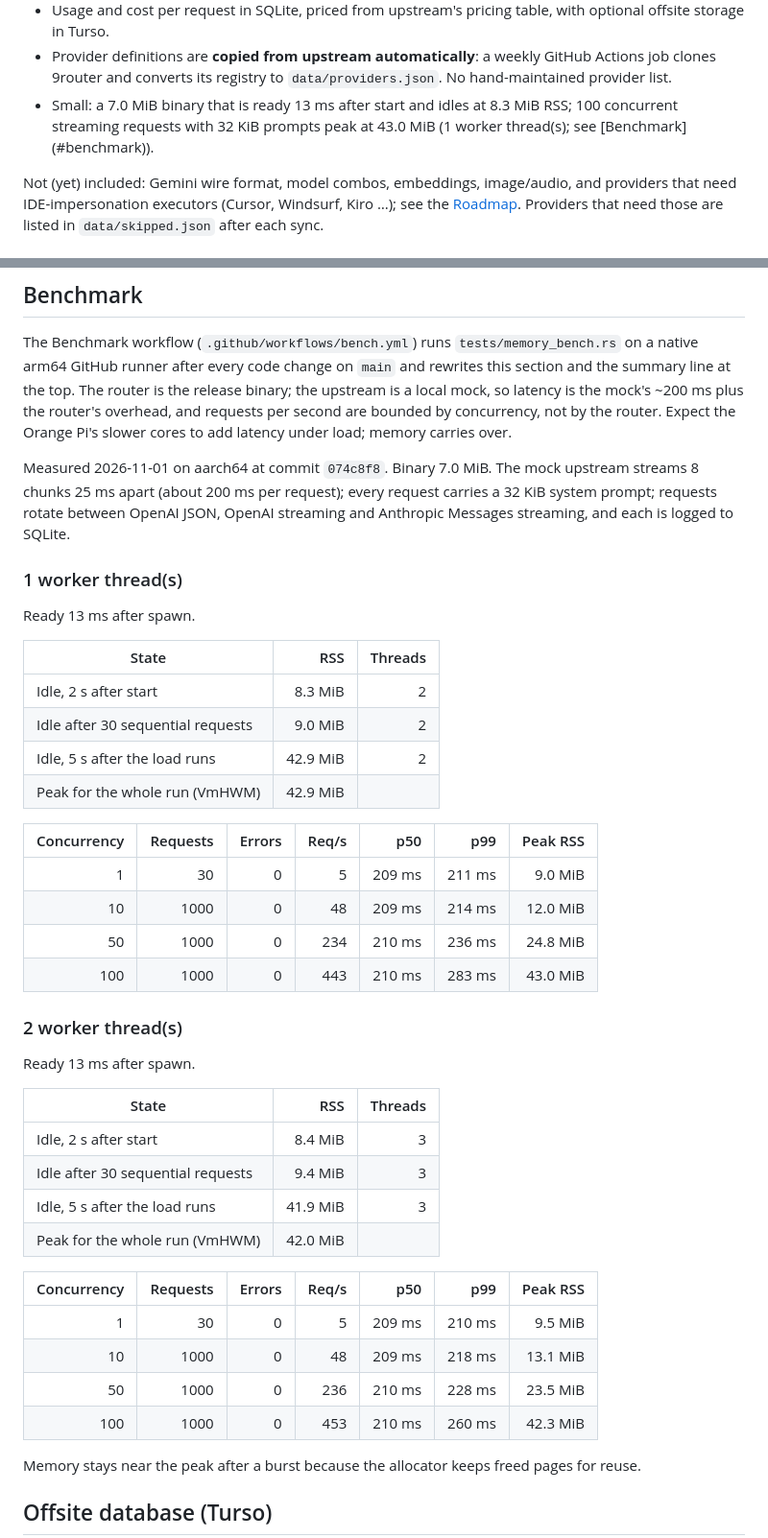
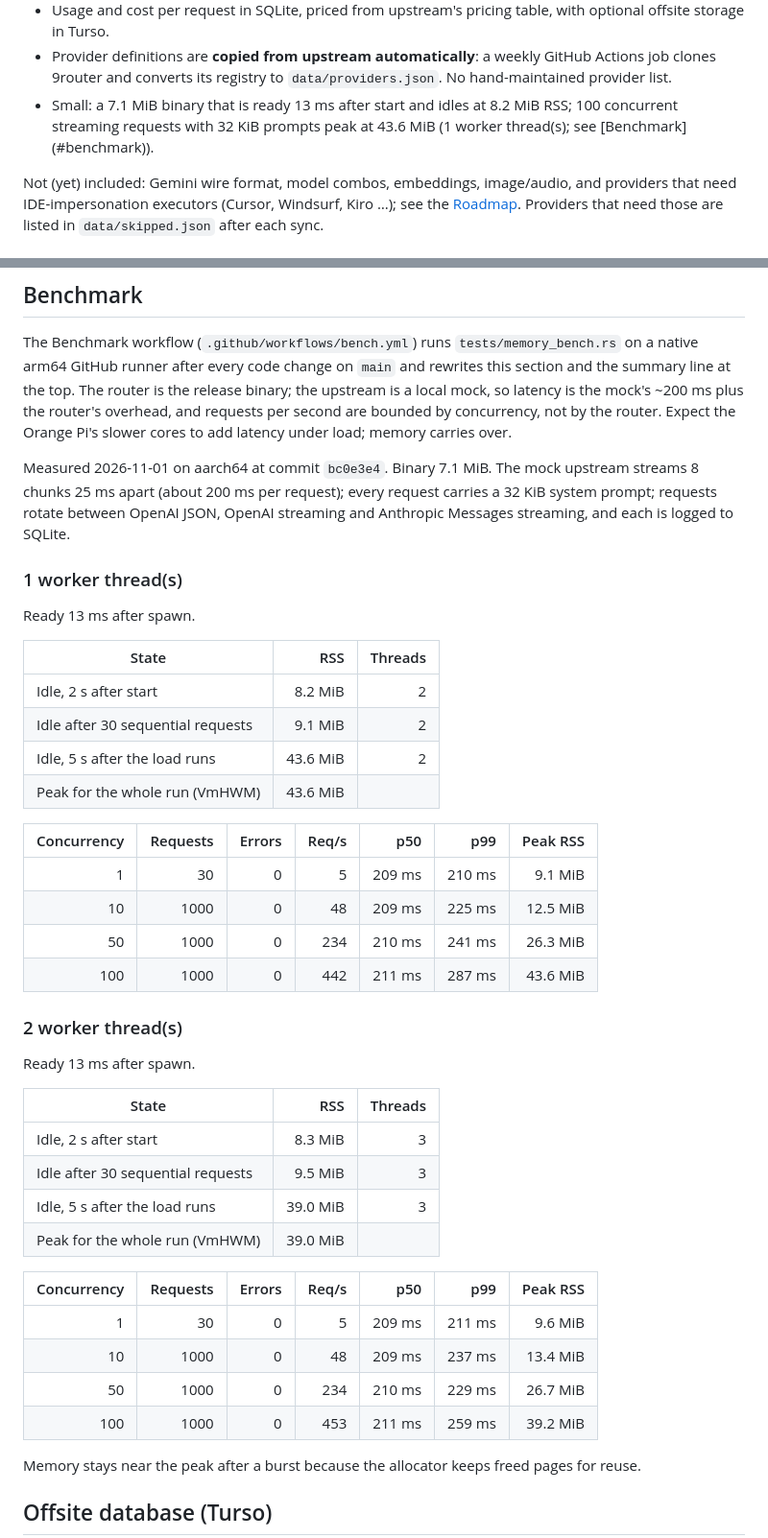
Before and after one commit to sudtanj/zilong-router, a Markdown page: README.md, 2 parts joined by grey strips. Shown at 96% size. GitHub-like rendering.

Commit message:
docs: benchmark numbers for bc0e3e4

```diff
--- a/README.md
+++ b/README.md
@@ -41,7 +41,7 @@ Orange Pi Zero 3:
 - Provider definitions are **copied from upstream automatically**: a weekly GitHub
   Actions job clones 9router and converts its registry to `data/providers.json`. No
   hand-maintained provider list.
-- <!-- bench:summary -->Small: a 7.0 MiB binary that is ready 13 ms after start and idles at 8.3 MiB RSS; 100 concurrent streaming requests with 32 KiB prompts peak at 43.0 MiB (1 worker thread(s); see [Benchmark](#benchmark)).<!-- /bench:summary -->
+- <!-- bench:summary -->Small: a 7.1 MiB binary that is ready 13 ms after start and idles at 8.2 MiB RSS; 100 concurrent streaming requests with 32 KiB prompts peak at 43.6 MiB (1 worker thread(s); see [Benchmark](#benchmark)).<!-- /bench:summary -->
 
 Not (yet) included: Gemini wire format, model combos, embeddings,
 image/audio, and providers that need IDE-impersonation executors (Cursor, Windsurf, Kiro
@@ -477,7 +477,7 @@ are bounded by concurrency, not by the router. Expect the Orange Pi's slower cor
 latency under load; memory carries over.
 
 <!-- bench:report -->
-Measured 2026-11-01 on aarch64 at commit `074c8f8`. Binary 7.0 MiB. The mock upstream streams 8 chunks 25 ms apart (about 200 ms per request); every request carries a 32 KiB system prompt; requests rotate between OpenAI JSON, OpenAI streaming and Anthropic Messages streaming, and each is logged to SQLite.
+Measured 2026-11-01 on aarch64 at commit `bc0e3e4`. Binary 7.1 MiB. The mock upstream streams 8 chunks 25 ms apart (about 200 ms per request); every request carries a 32 KiB system prompt; requests rotate between OpenAI JSON, OpenAI streaming and Anthropic Messages streaming, and each is logged to SQLite.
 
 ### 1 worker thread(s)
 
@@ -485,17 +485,17 @@ Ready 13 ms after spawn.
 
 | State | RSS | Threads |
 |---|---:|---:|
-| Idle, 2 s after start | 8.3 MiB | 2 |
-| Idle after 30 sequential requests | 9.0 MiB | 2 |
-| Idle, 5 s after the load runs | 42.9 MiB | 2 |
-| Peak for the whole run (VmHWM) | 42.9 MiB | |
+| Idle, 2 s after start | 8.2 MiB | 2 |
+| Idle after 30 sequential requests | 9.1 MiB | 2 |
+| Idle, 5 s after the load runs | 43.6 MiB | 2 |
+| Peak for the whole run (VmHWM) | 43.6 MiB | |
 
 | Concurrency | Requests | Errors | Req/s | p50 | p99 | Peak RSS |
 |---:|---:|---:|---:|---:|---:|---:|
-| 1 | 30 | 0 | 5 | 209 ms | 211 ms | 9.0 MiB |
-| 10 | 1000 | 0 | 48 | 209 ms | 214 ms | 12.0 MiB |
-| 50 | 1000 | 0 | 234 | 210 ms | 236 ms | 24.8 MiB |
-| 100 | 1000 | 0 | 443 | 210 ms | 283 ms | 43.0 MiB |
+| 1 | 30 | 0 | 5 | 209 ms | 210 ms | 9.1 MiB |
+| 10 | 1000 | 0 | 48 | 209 ms | 225 ms | 12.5 MiB |
+| 50 | 1000 | 0 | 234 | 210 ms | 241 ms | 26.3 MiB |
+| 100 | 1000 | 0 | 442 | 211 ms | 287 ms | 43.6 MiB |
 
 ### 2 worker thread(s)
 
@@ -503,17 +503,17 @@ Ready 13 ms after spawn.
 
 | State | RSS | Threads |
 |---|---:|---:|
-| Idle, 2 s after start | 8.4 MiB | 3 |
-| Idle after 30 sequential requests | 9.4 MiB | 3 |
-| Idle, 5 s after the load runs | 41.9 MiB | 3 |
-| Peak for the whole run (VmHWM) | 42.0 MiB | |
+| Idle, 2 s after start | 8.3 MiB | 3 |
+| Idle after 30 sequential requests | 9.5 MiB | 3 |
+| Idle, 5 s after the load runs | 39.0 MiB | 3 |
+| Peak for the whole run (VmHWM) | 39.0 MiB | |
 
 | Concurrency | Requests | Errors | Req/s | p50 | p99 | Peak RSS |
 |---:|---:|---:|---:|---:|---:|---:|
-| 1 | 30 | 0 | 5 | 209 ms | 210 ms | 9.5 MiB |
-| 10 | 1000 | 0 | 48 | 209 ms | 218 ms | 13.1 MiB |
-| 50 | 1000 | 0 | 236 | 210 ms | 228 ms | 23.5 MiB |
-| 100 | 1000 | 0 | 453 | 210 ms | 260 ms | 42.3 MiB |
+| 1 | 30 | 0 | 5 | 209 ms | 211 ms | 9.6 MiB |
+| 10 | 1000 | 0 | 48 | 209 ms | 237 ms | 13.4 MiB |
+| 50 | 1000 | 0 | 234 | 210 ms | 229 ms | 26.7 MiB |
+| 100 | 1000 | 0 | 453 | 211 ms | 259 ms | 39.2 MiB |
 <!-- /bench:report -->
 
 Memory stays near the peak after a burst because the allocator keeps freed pages for reuse.
```
